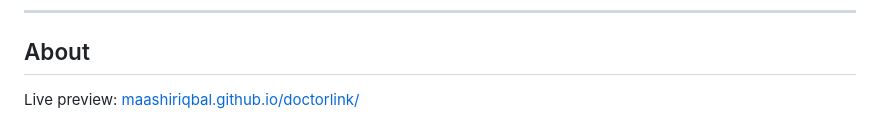
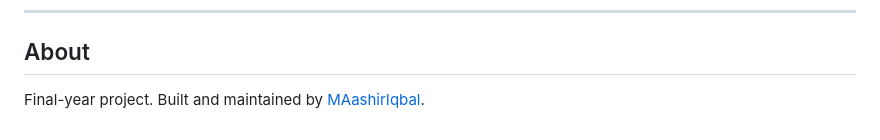
Before and after one commit to MAashirIqbal/doctorlink, a Markdown page: README.md, the part around the change. GitHub-like rendering.

Commit message:
Update project description in README

```diff
--- a/README.md
+++ b/README.md
@@ -412,4 +412,4 @@ npm run seed                                # load sample data
 
 ## About
 
-Live preview: [maashiriqbal.github.io/doctorlink/](https://github.io)
+Final-year project. Built and maintained by [MAashirIqbal](https://github.com).
```
